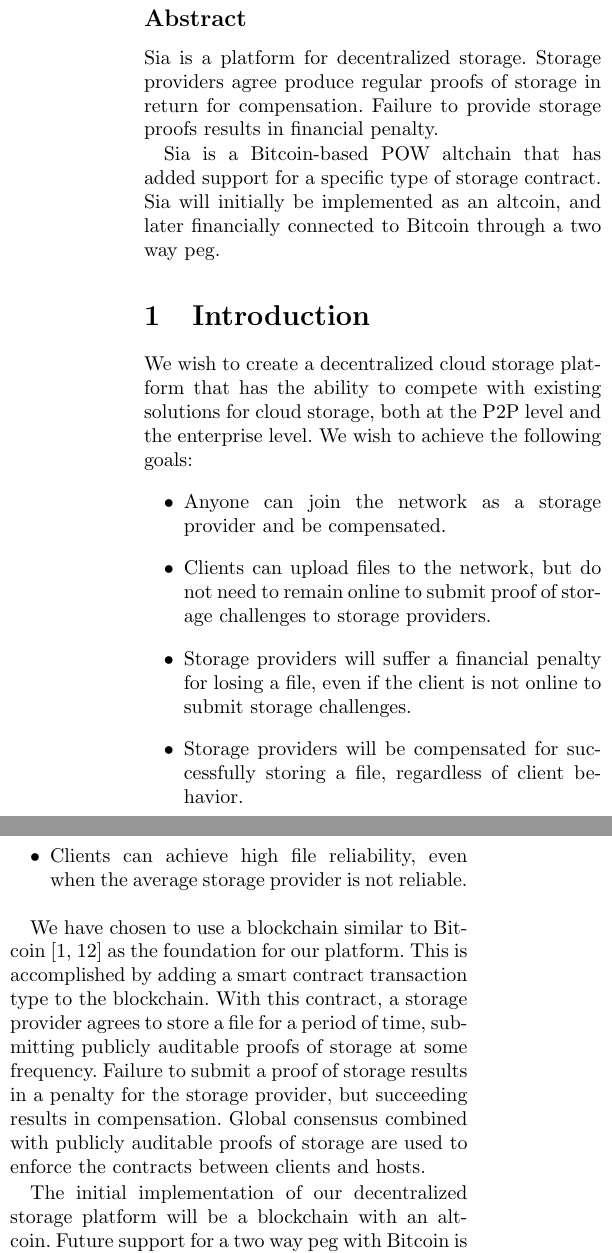
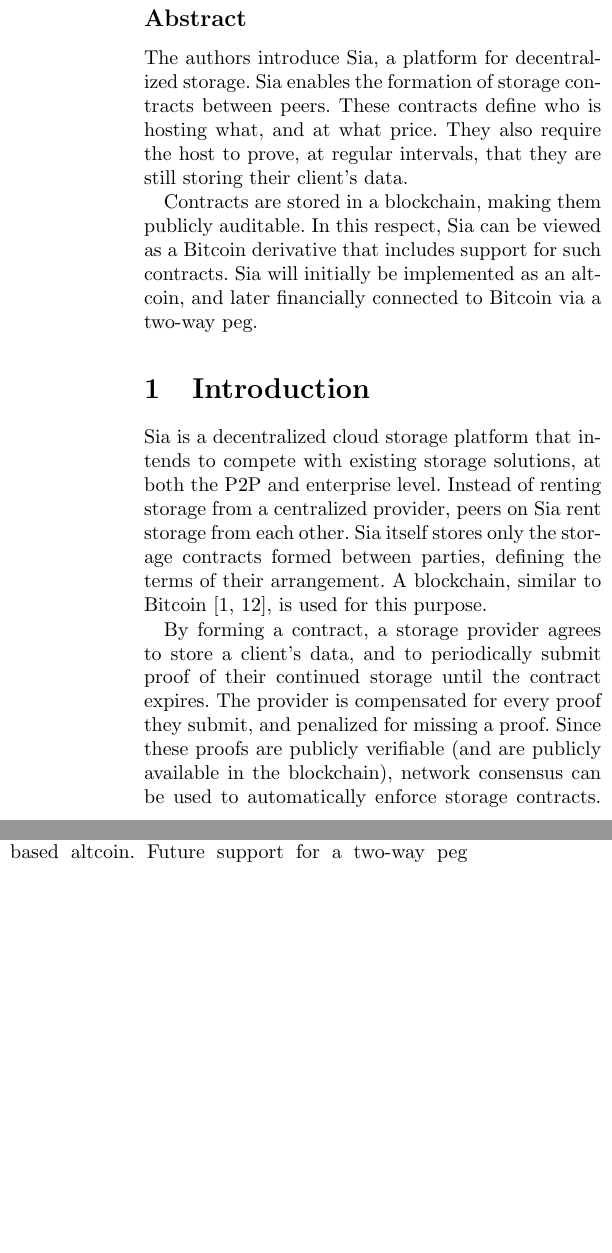
Before and after one commit to NebulousLabs/Sia, a LaTeX document (whitepaper.tex): two parts of the columns of page 1 of 9, joined at a grey line, cut so that both start at the same text, the shorter picture padded with empty space. Compiled offline with pdfLaTeX.

Commit message:
abstract + introduction

```diff
--- a/whitepaper.tex
+++ b/whitepaper.tex
@@ -19,33 +19,33 @@
 \maketitle
 
 \subsection*{Abstract}
-Sia is a platform for decentralized storage.
-Storage providers agree produce regular proofs of storage in return for compensation.
-Failure to provide storage proofs results in financial penalty.
+The authors introduce Sia, a platform for decentralized storage.
+Sia enables the formation of storage contracts between peers.
+These contracts define who is hosting what, and at what price.
+They also require the host to prove, at regular intervals, that they are still storing their client's data.
 
-Sia is a Bitcoin-based POW altchain that has added support for a specific type of storage contract.
-Sia will initially be implemented as an altcoin, and later financially connected to Bitcoin through a two way peg.
+Contracts are stored in a blockchain, making them publicly auditable.
+In this respect, Sia can be viewed as a Bitcoin derivative that includes support for such contracts.
+Sia will initially be implemented as an altcoin, and later financially connected to Bitcoin via a two-way peg.
 
 \section{Introduction}
-We wish to create a decentralized cloud storage platform that has the ability to compete with existing solutions for cloud storage, both at the P2P level and the enterprise level.
-We wish to achieve the following goals:
-\begin{itemize}
-	\item Anyone can join the network as a storage provider and be compensated.
-	\item Clients can upload files to the network, but do not need to remain online to submit proof of storage challenges to storage providers.
-	\item Storage providers will suffer a financial penalty for losing a file, even if the client is not online to submit storage challenges.
-	\item Storage providers will be compensated for successfully storing a file, regardless of client behavior.
-	\item Clients can achieve high file reliability, even when the average storage provider is not reliable.
-\end{itemize}
+Sia is a decentralized cloud storage platform that intends to compete with existing storage solutions, at both the P2P and enterprise level.
+Instead of renting storage from a centralized provider, peers on Sia rent storage from each other.
+Sia itself stores only the storage contracts formed between parties, defining the terms of their arrangement.
+A blockchain, similar to Bitcoin \cite{btc, btcdg}, is used for this purpose.
 
-We have chosen to use a blockchain similar to Bitcoin \cite{btc, btcdg} as the foundation for our platform.
-This is accomplished by adding a smart contract transaction type to the blockchain.
-With this contract, a storage provider agrees to store a file for a period of time, submitting publicly auditable proofs of storage at some frequency.
-Failure to submit a proof of storage results in a penalty for the storage provider, but succeeding results in compensation.
-Global consensus combined with publicly auditable proofs of storage are used to enforce the contracts between clients and hosts.
+By forming a contract, a storage provider agrees to store a client's data, and to periodically submit proof of their continued storage until the contract expires.
+The provider is compensated for every proof they submit, and penalized for missing a proof.
+Since these proofs are publicly verifiable (and are publicly available in the blockchain), network consensus can be used to automatically enforce storage contracts.
+Importantly, this means that clients do not need to personally verify storage proofs; they can simply upload their file and let the network do the rest.
 
-The initial implementation of our decentralized storage platform will be a blockchain with an altcoin.
-Future support for a two way peg with Bitcoin is planned, as discussed in ``Enabling Blockchain Innovations with Pegged Sidechains'' \cite{side}.
-Our blockchain mimics the Bitcoin blockchain except for the changes noted below.
+We acknowledge that storing data on a single untrusted host guarantees little in the way of availability, bandwidth, or general quality of service.
+Instead, we recommend storing data redundantly across multiple hosts.
+In particular, the use of erasure codes can enable high availability without excessive redundancy.
+
+Sia will initially be implemented as a blockchain-based altcoin.
+Future support for a two-way peg with Bitcoin is planned, as discussed in ``Enabling Blockchain Innovations with Pegged Sidechains'' \cite{side}.
+The Sia protocol largely resembles Bitcoin except for the changes noted below.
 
 \section{General Structure}
 The general rules for mining blocks, choosing forks, etc. will be the same as Bitcoin.
```
